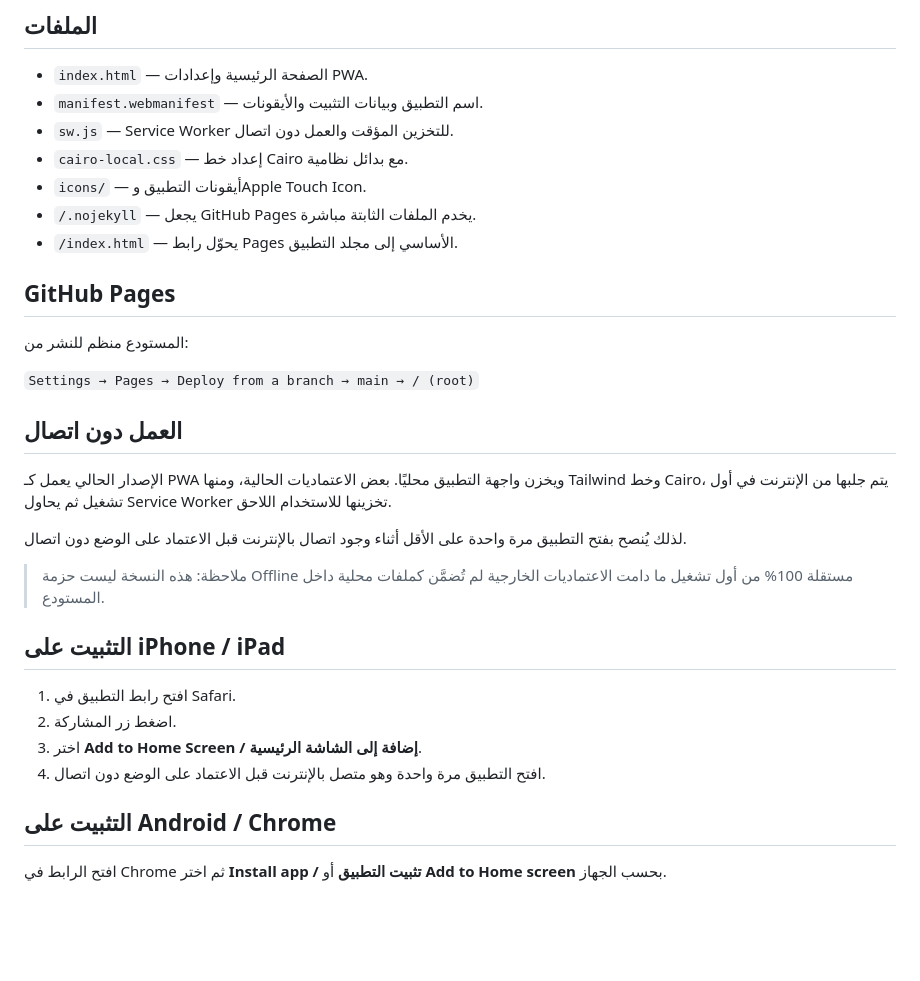
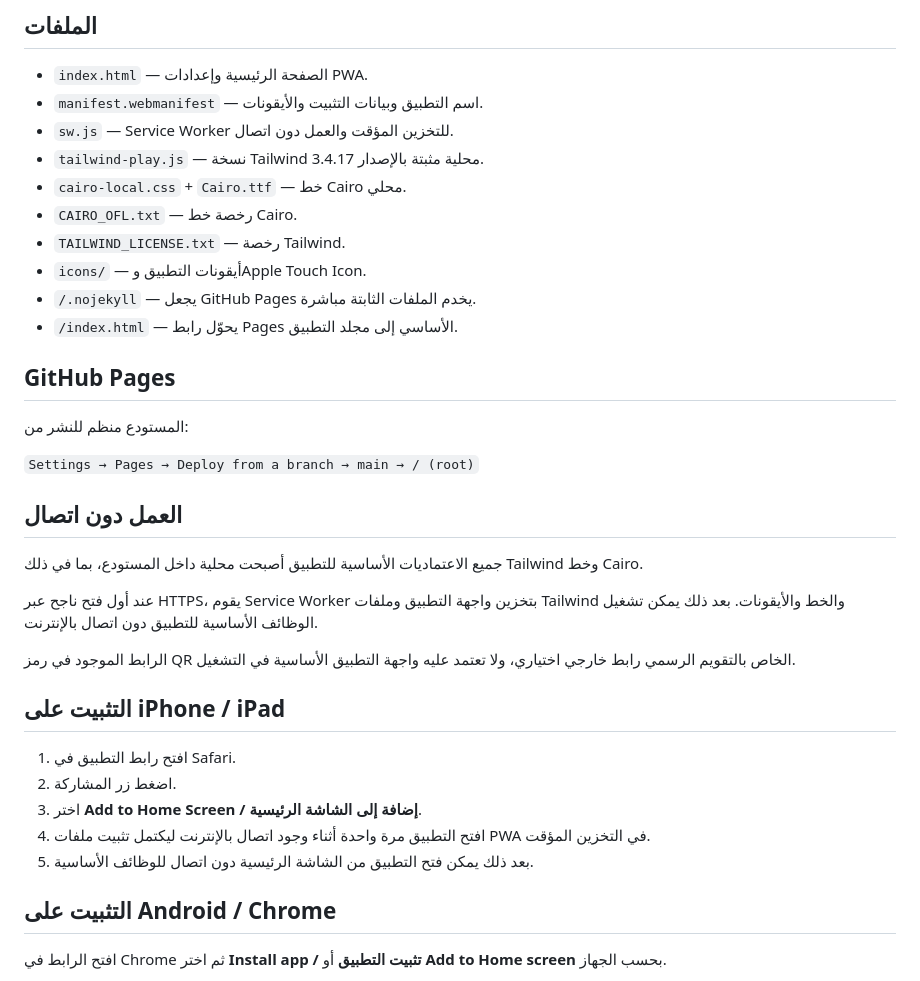
Before and after one commit to ibr7h/-1-, a Markdown page: operational-plan-pwa/README.md, the part around the change. Rendered like a GitHub page; blank space fills up the shorter version.

Commit message:
Update offline documentation after vendoring dependencies

```diff
--- a/operational-plan-pwa/README.md
+++ b/operational-plan-pwa/README.md
@@ -17,7 +17,10 @@
 - `index.html` — الصفحة الرئيسية وإعدادات PWA.
 - `manifest.webmanifest` — اسم التطبيق وبيانات التثبيت والأيقونات.
 - `sw.js` — Service Worker للتخزين المؤقت والعمل دون اتصال.
-- `cairo-local.css` — إعداد خط Cairo مع بدائل نظامية.
+- `tailwind-play.js` — نسخة Tailwind محلية مثبتة بالإصدار 3.4.17.
+- `cairo-local.css` + `Cairo.ttf` — خط Cairo محلي.
+- `CAIRO_OFL.txt` — رخصة خط Cairo.
+- `TAILWIND_LICENSE.txt` — رخصة Tailwind.
 - `icons/` — أيقونات التطبيق وApple Touch Icon.
 - `/.nojekyll` — يجعل GitHub Pages يخدم الملفات الثابتة مباشرة.
 - `/index.html` — يحوّل رابط Pages الأساسي إلى مجلد التطبيق.
@@ -30,18 +33,19 @@
 
 ## العمل دون اتصال
 
-الإصدار الحالي يعمل كـ PWA ويخزن واجهة التطبيق محليًا. بعض الاعتماديات الحالية، ومنها Tailwind وخط Cairo، يتم جلبها من الإنترنت في أول تشغيل ثم يحاول Service Worker تخزينها للاستخدام اللاحق.
+جميع الاعتماديات الأساسية للتطبيق أصبحت محلية داخل المستودع، بما في ذلك Tailwind وخط Cairo.
 
-لذلك يُنصح بفتح التطبيق مرة واحدة على الأقل أثناء وجود اتصال بالإنترنت قبل الاعتماد على الوضع دون اتصال.
+عند أول فتح ناجح عبر HTTPS، يقوم Service Worker بتخزين واجهة التطبيق وملفات Tailwind والخط والأيقونات. بعد ذلك يمكن تشغيل الوظائف الأساسية للتطبيق دون اتصال بالإنترنت.
 
-> ملاحظة: هذه النسخة ليست حزمة Offline مستقلة 100% من أول تشغيل ما دامت الاعتماديات الخارجية لم تُضمَّن كملفات محلية داخل المستودع.
+الرابط الموجود في رمز QR الخاص بالتقويم الرسمي رابط خارجي اختياري، ولا تعتمد عليه واجهة التطبيق الأساسية في التشغيل.
 
 ## التثبيت على iPhone / iPad
 
 1. افتح رابط التطبيق في Safari.
 2. اضغط زر المشاركة.
 3. اختر **Add to Home Screen / إضافة إلى الشاشة الرئيسية**.
-4. افتح التطبيق مرة واحدة وهو متصل بالإنترنت قبل الاعتماد على الوضع دون اتصال.
+4. افتح التطبيق مرة واحدة أثناء وجود اتصال بالإنترنت ليكتمل تثبيت ملفات PWA في التخزين المؤقت.
+5. بعد ذلك يمكن فتح التطبيق من الشاشة الرئيسية دون اتصال للوظائف الأساسية.
 
 ## التثبيت على Android / Chrome
 
```
